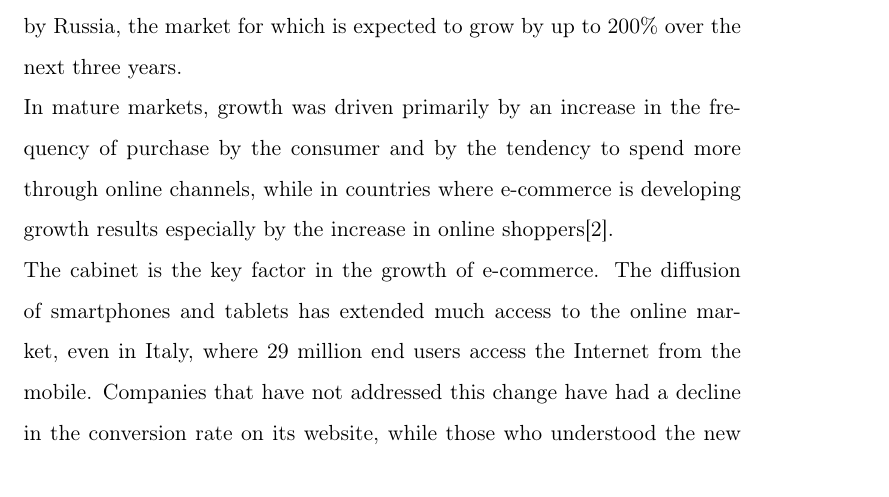
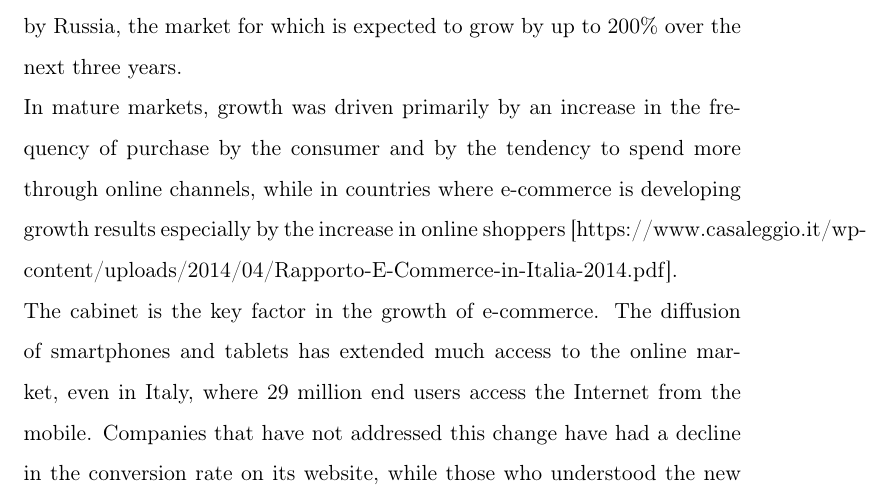
Before and after one commit to cvdlab-theses/x-commerce-thesis, a LaTeX thesis (thesis.tex, which reads tex_files/chapter_1/section_1.tex): part of page 15 of 110, cut so that both start at the same text. Compiled offline with pdfLaTeX.

Commit message:
finish adding materials

```diff
--- a/tex_files/chapter_1/section_1.tex
+++ b/tex_files/chapter_1/section_1.tex
@@ -10,7 +10,7 @@ As already mentioned, “E-Commerce is the activity of buying and selling of goo
 \end{figure}
 The e-commerce in Europe has continued to grow even if at different rates and in different ways in different countries. Online shopping is a habit well established in Britain, Germany and France, markets that together account for 70-80\% of e-commerce Europe, while it is just starting out or is growing in the rest of Europe, including countries such as Italy and Spain. The most rapid growth, however, affect the emerging economies of Eastern Europe, led by Russia, the market for which is expected to grow by up to 200\% over the next three years.
 \newline
-In mature markets, growth was driven primarily by an increase in the frequency of purchase by the consumer and by the tendency to spend more through online channels, while in countries where e-commerce is developing growth results especially by the increase in online shoppers[2].
+In mature markets, growth was driven primarily by an increase in the frequency of purchase by the consumer and by the tendency to spend more through online channels, while in countries where e-commerce is developing growth results especially by the increase in online shoppers [https://www.casaleggio.it/wp-content/uploads/2014/04/Rapporto-E-Commerce-in-Italia-2014.pdf].
 \newline
 The cabinet is the key factor in the growth of e-commerce. The diffusion of smartphones and tablets has extended much access to the online market, even in Italy, where 29 million end users access the Internet from the mobile. Companies that have not addressed this change have had a decline in the conversion rate on its website, while those who understood the new opportunities brought by the new type of access has been able to develop the offer of additional products and services dedicated, for example taking advantage of the geolocation of the customer. New entrants are mainly the physical stores, which saw in e-commerce for a way to expand its customer base, and producers of goods and services, they see the distribution companies increasingly as an obstacle to profitability.
 What are the advantages and disadvantages (risks) of a system of e-commerce?
```
Also changed, not shown: tex_files/bibliography/bibliography.bib (+1 -0 lines), 1 other file.
